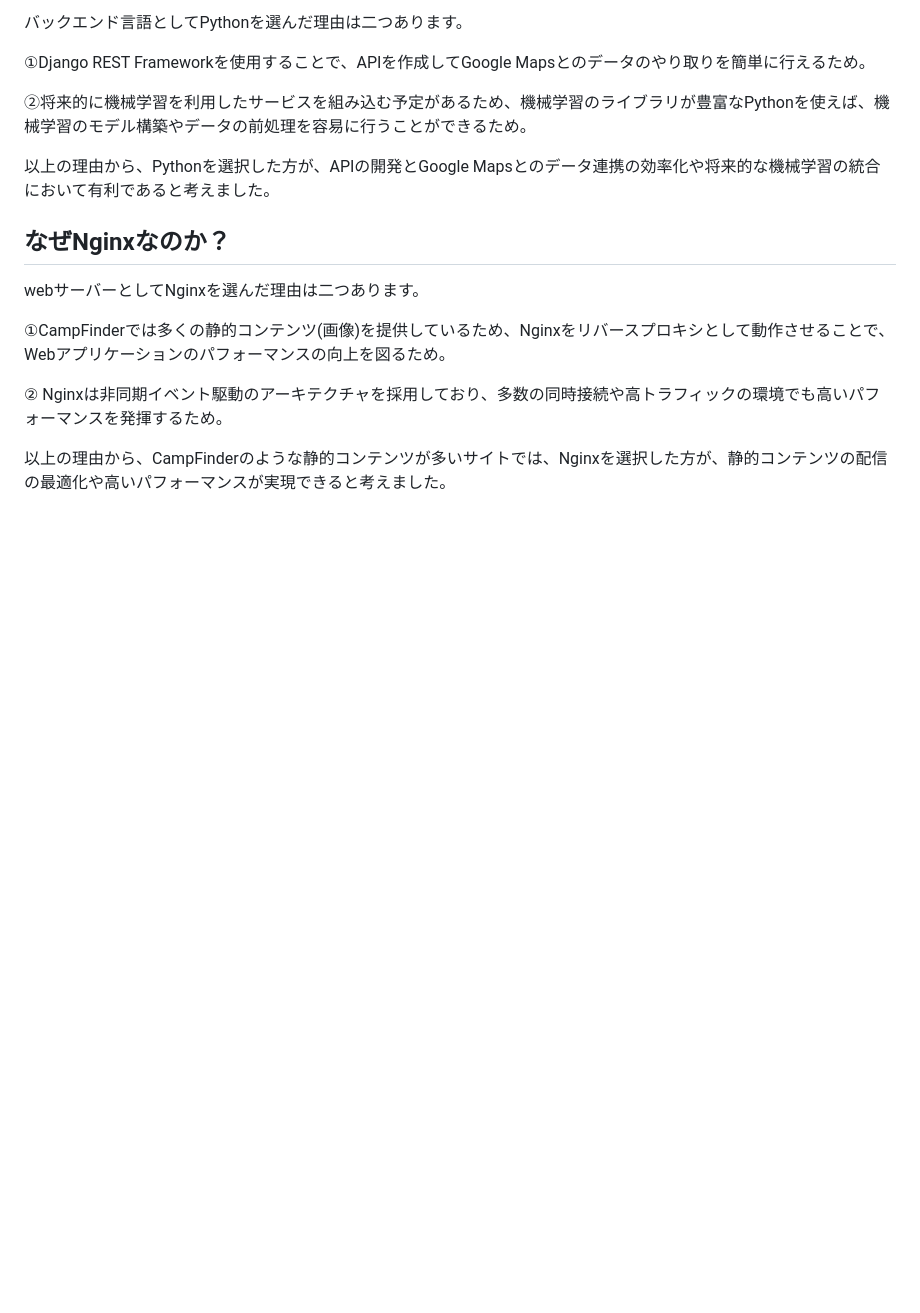
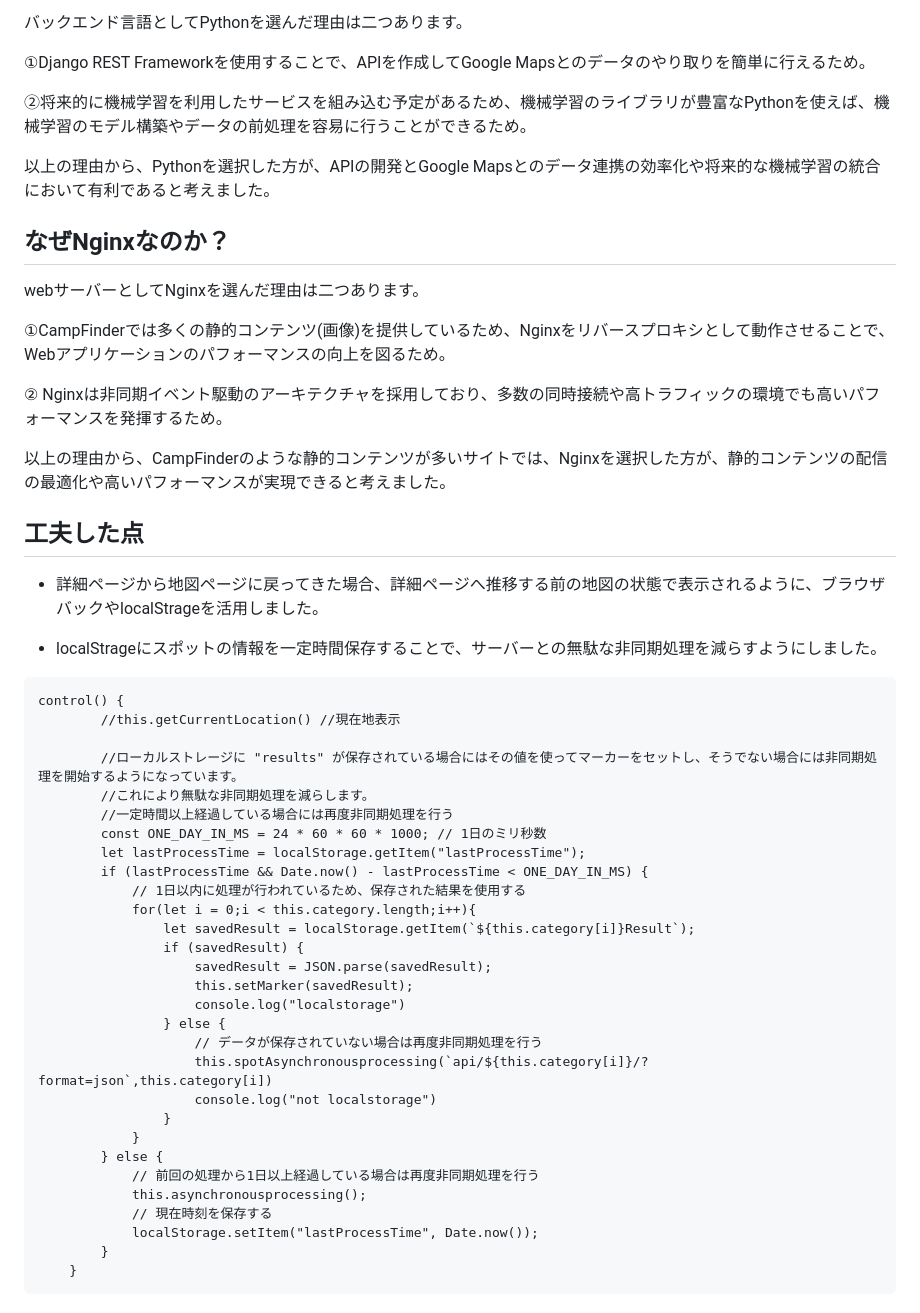
Before and after one commit to tusmasoma/campsitemap, a Markdown page: README.md, the part around the change. Rendered like a GitHub page; blank space fills up the shorter version.

````diff
--- a/README.md
+++ b/README.md
@@ -54,3 +54,40 @@ webサーバーとしてNginxを選んだ理由は二つあります。
 ② Nginxは非同期イベント駆動のアーキテクチャを採用しており、多数の同時接続や高トラフィックの環境でも高いパフォーマンスを発揮するため。
 
 以上の理由から、CampFinderのような静的コンテンツが多いサイトでは、Nginxを選択した方が、静的コンテンツの配信の最適化や高いパフォーマンスが実現できると考えました。
+
+## 工夫した点
+- 詳細ページから地図ページに戻ってきた場合、詳細ページへ推移する前の地図の状態で表示されるように、ブラウザバックやlocalStrageを活用しました。
+
+- localStrageにスポットの情報を一定時間保存することで、サーバーとの無駄な非同期処理を減らすようにしました。
+
+```
+control() {
+        //this.getCurrentLocation() //現在地表示
+
+        //ローカルストレージに "results" が保存されている場合にはその値を使ってマーカーをセットし、そうでない場合には非同期処理を開始するようになっています。
+        //これにより無駄な非同期処理を減らします。
+        //一定時間以上経過している場合には再度非同期処理を行う
+        const ONE_DAY_IN_MS = 24 * 60 * 60 * 1000; // 1日のミリ秒数
+        let lastProcessTime = localStorage.getItem("lastProcessTime");
+        if (lastProcessTime && Date.now() - lastProcessTime < ONE_DAY_IN_MS) {
+            // 1日以内に処理が行われているため、保存された結果を使用する
+            for(let i = 0;i < this.category.length;i++){
+                let savedResult = localStorage.getItem(`${this.category[i]}Result`);
+                if (savedResult) {
+                    savedResult = JSON.parse(savedResult);
+                    this.setMarker(savedResult);
+                    console.log("localstorage")
+                } else {
+                    // データが保存されていない場合は再度非同期処理を行う
+                    this.spotAsynchronousprocessing(`api/${this.category[i]}/?format=json`,this.category[i])
+                    console.log("not localstorage")
+                }
+            }
+        } else {
+            // 前回の処理から1日以上経過している場合は再度非同期処理を行う
+            this.asynchronousprocessing();
+            // 現在時刻を保存する
+            localStorage.setItem("lastProcessTime", Date.now());
+        }
+    }
+```
````
